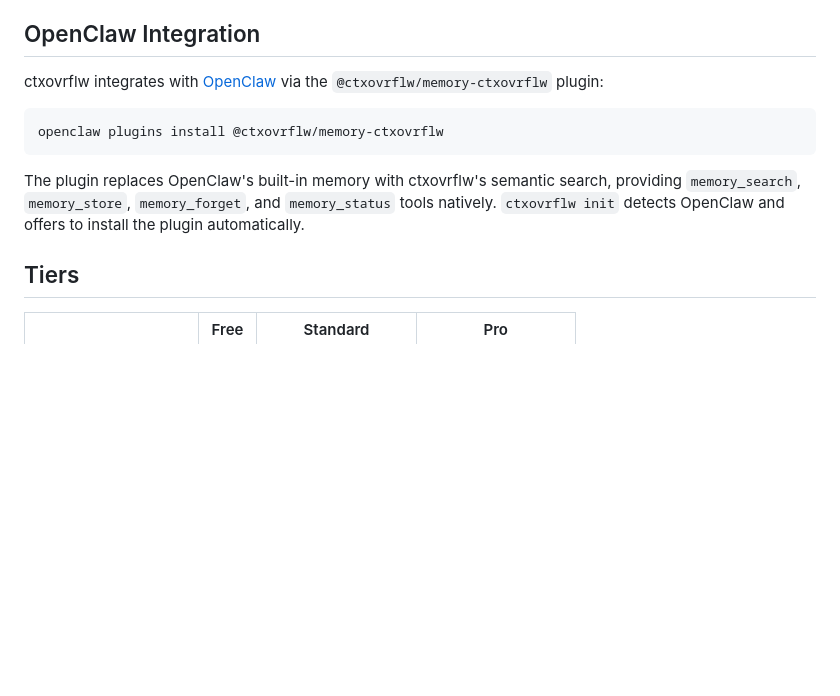
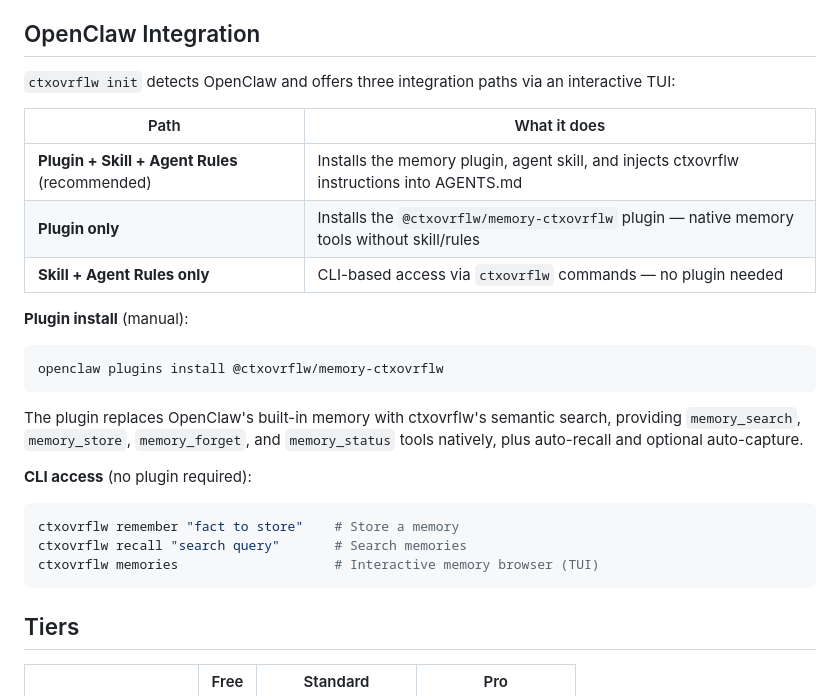
Before and after one commit to M4cs/ctxovrflw-client, a Markdown page: README.md, the part around the change. Drawn GitHub-style; blank space fills up the shorter version.

Commit message:
docs: update OpenClaw integration to show 3 init TUI pathways

````diff
--- a/README.md
+++ b/README.md
@@ -122,13 +122,27 @@ ctxovrflw version           # Check current version
 
 ## OpenClaw Integration
 
-ctxovrflw integrates with [OpenClaw](https://openclaw.dev) via the `@ctxovrflw/memory-ctxovrflw` plugin:
+`ctxovrflw init` detects OpenClaw and offers three integration paths via an interactive TUI:
 
+| Path | What it does |
+|------|-------------|
+| **Plugin + Skill + Agent Rules** (recommended) | Installs the memory plugin, agent skill, and injects ctxovrflw instructions into AGENTS.md |
+| **Plugin only** | Installs the `@ctxovrflw/memory-ctxovrflw` plugin — native memory tools without skill/rules |
+| **Skill + Agent Rules only** | CLI-based access via `ctxovrflw` commands — no plugin needed |
+
+**Plugin install** (manual):
 ```bash
 openclaw plugins install @ctxovrflw/memory-ctxovrflw
 ```
 
-The plugin replaces OpenClaw's built-in memory with ctxovrflw's semantic search, providing `memory_search`, `memory_store`, `memory_forget`, and `memory_status` tools natively. `ctxovrflw init` detects OpenClaw and offers to install the plugin automatically.
+The plugin replaces OpenClaw's built-in memory with ctxovrflw's semantic search, providing `memory_search`, `memory_store`, `memory_forget`, and `memory_status` tools natively, plus auto-recall and optional auto-capture.
+
+**CLI access** (no plugin required):
+```bash
+ctxovrflw remember "fact to store"    # Store a memory
+ctxovrflw recall "search query"       # Search memories
+ctxovrflw memories                    # Interactive memory browser (TUI)
+```
 
 ## Tiers
 
````
Also changed, not shown: ctxovrflw/README.md (+4 -1 lines), skill/SKILL.md (+23 -2 lines).
